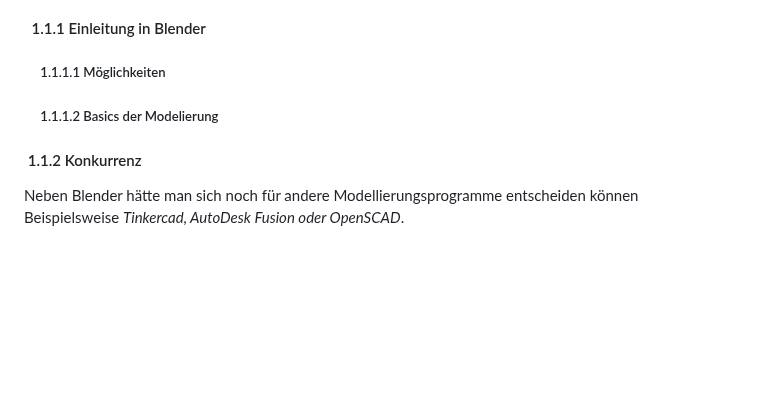
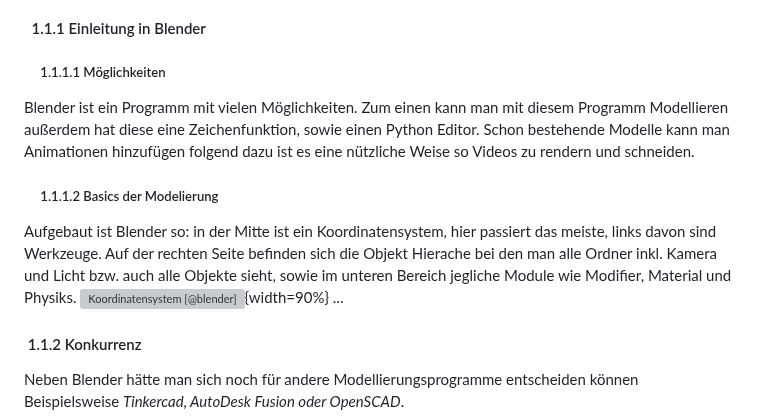
Before and after one commit to PeisslNevio/da-conquerthecastle, a Markdown page: Diplomarbeit/32-ausarbeitung-schmiedpeter.md, the part around the change. Drawn GitHub-style; blank space fills up the shorter version; grey boxes are pictures that could not be loaded.

Commit message:
Update Blender Möglichkeiten und bissi Einführung in die Modellierung in Blender
Ergänzungen und Erläuterungen zu Blender und Konkurrenzprogrammen.

```diff
--- a/Diplomarbeit/32-ausarbeitung-schmiedpeter.md
+++ b/Diplomarbeit/32-ausarbeitung-schmiedpeter.md
@@ -6,7 +6,11 @@
 ### 1.1 Blender
 #### &nbsp; 1.1.1 Einleitung in Blender
 ##### &nbsp; &nbsp; &nbsp;1.1.1.1 Möglichkeiten
+Blender ist ein Programm mit vielen Möglichkeiten. Zum einen kann man mit diesem Programm Modellieren außerdem hat diese eine Zeichenfunktion, sowie einen Python Editor. Schon bestehende Modelle kann man Animationen hinzufügen folgend dazu ist es eine nützliche Weise so Videos zu rendern und schneiden.
 ##### &nbsp; &nbsp; &nbsp;1.1.1.2 Basics der Modelierung
+Aufgebaut ist Blender so: in der Mitte ist ein Koordinatensystem, hier passiert das meiste, links davon sind Werkzeuge. Auf der rechten Seite befinden sich die Objekt Hierache bei den man alle Ordner inkl. Kamera und Licht bzw. auch alle Objekte sieht, sowie im unteren Bereich jegliche Module wie Modifier, Material und Physiks.
+![Koordinatensystem [@blender]](img/schmiedpeter/Defaultscreen_blender.png){width=90%}
+...
 #### &nbsp;1.1.2 Konkurrenz
 Neben Blender hätte man sich noch für andere Modellierungsprogramme entscheiden können Beispielsweise *Tinkercad, AutoDesk Fusion oder OpenSCAD*.
 * Tinkercad kennt man vorallem auch durch das Entverwerfen von einfachen Schaltkreisen online und so in etwa ist es bei deren Programm für das Modellieren.
```
